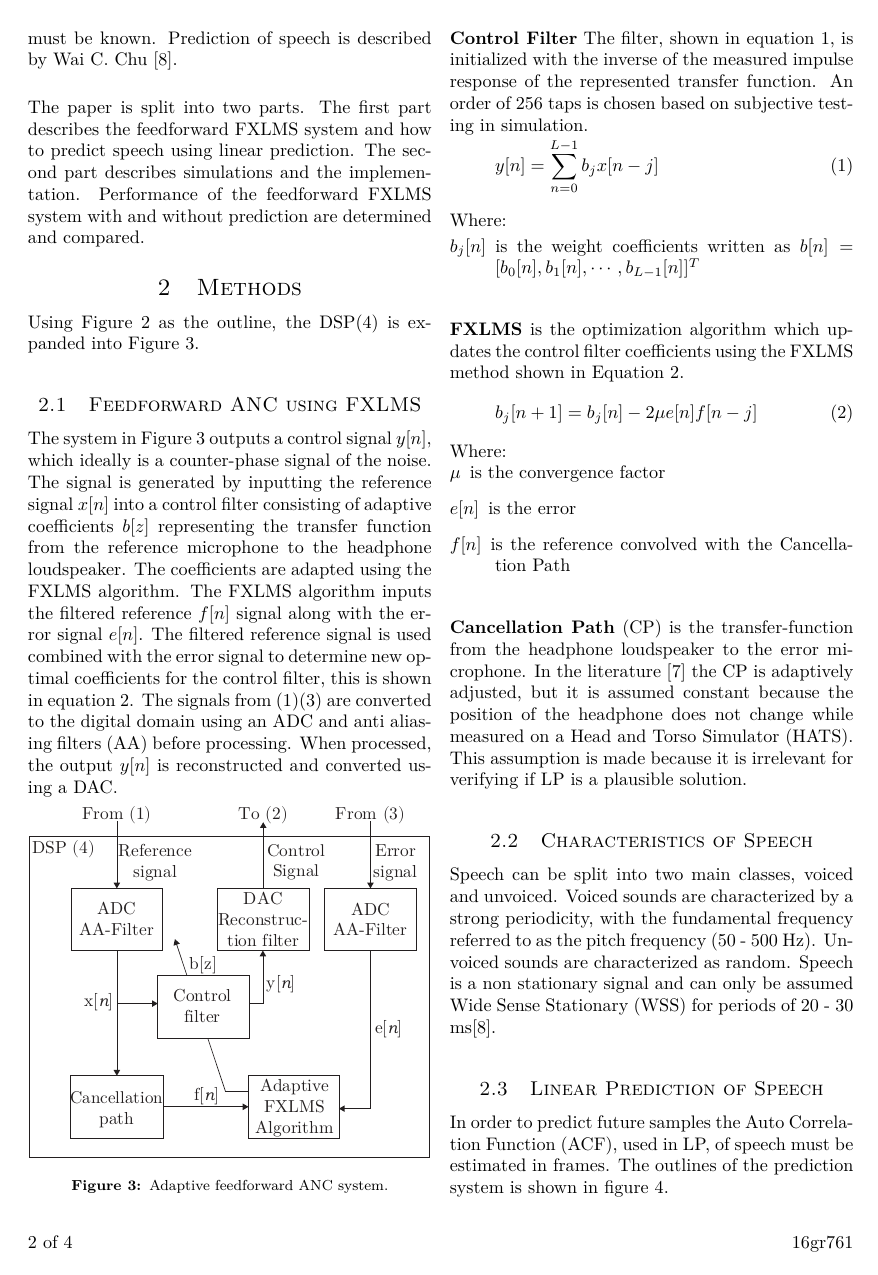
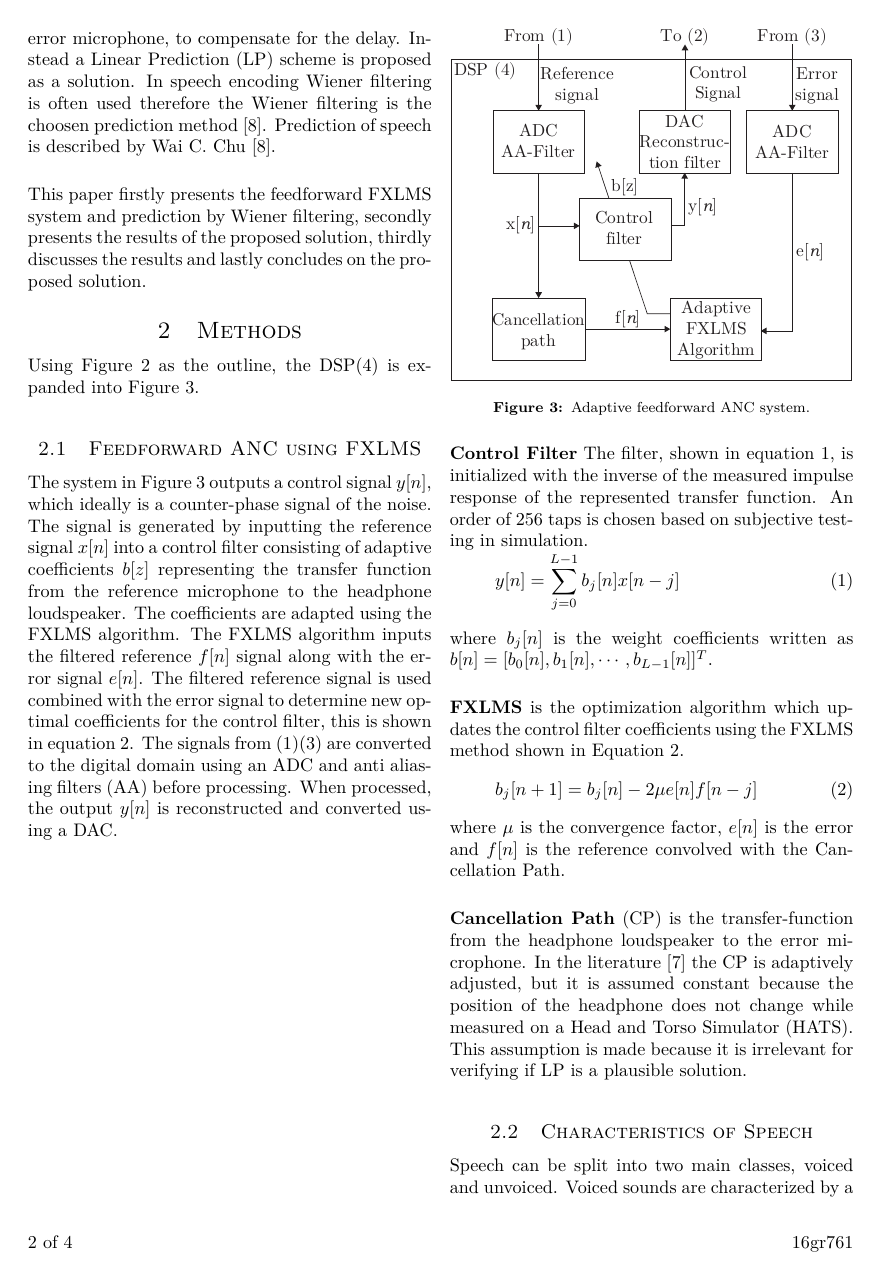
Before and after one commit to DieUbermensch/AAT7, a LaTeX thesis (Article/761Article.tex, which reads Article/1Article/Introduction.tex, Article/1Article/Methods.tex): page 2 of 4. Compiled offline with pdfLaTeX; TikZ figures are drawn from their code, not taken from saved files.

Commit message:
this is going straight to hell

```diff
--- a/Article/1Article/Introduction.tex
+++ b/Article/1Article/Introduction.tex
@@ -27,14 +27,16 @@ The problem of a feedforward system, shown in figure \ref{fig:SystemOverview}, i
 	\label{fig:SystemOverview}
 }
 
-When implemented in a real-time system delay will occur, introduced by sampling and processing of the signal. For instance, measured on a cost-wise $\Sigma\Delta$-converter a sampling/conversion delay in the range of 220 to 880 $\mu$s is introduced, depending on a sampling frequency of 192 kHz to 48 kHz respectively. Assuming a $\text{0}^{\circ}$ angle of incident, which is the ideal case, the reference microphone must be placed 75.5 mm to 302 mm further out from the error microphone, to compensate for the delay. In order to compensate for the introduced delay a Linear Prediction (LP)-scheme is proposed as a solution.
+When implemented in a real-time system delay will occur, introduced by sampling and processing of the signal. For instance, measured on a cost-wise $\Sigma\Delta$ -converter\footnote{TLV320AIC3204} a sampling/conversion delay in the range of 220 $\mu$s to 880 $\mu$s is introduced, depending on a sampling frequency of 192 kHz to 48 kHz respectively. Assuming a $\text{0}^{\circ}$ angle of incident, which is the ideal case, the reference microphone must be placed 75.5 mm to 302 mm further out from the error microphone, to compensate for the delay. Instead a Linear Prediction (LP) scheme is proposed as a solution. In speech encoding Wiener filtering is often used therefore the Wiener filtering is the choosen prediction method \cite{Speech}.
 % This reduces computation time and overall
 %Consumer ANC headphones has a bandwidth that does not cover the entire frequency area of speech. This paper examines how to extend the bandwidth.
 %To increase bandwidth a prediction algorithm is proposed as a potential solution.
-In order to do prediction, certain signal characteristics must be known. Prediction of speech is described by Wai C. Chu \cite{Speech}.
+Prediction of speech is described by Wai C. Chu \cite{Speech}.
 %In this paper we will combine the reference solution with the prediction of speech to increase the bandwidth of a real time system.
 
-The paper is split into two parts. The first part describes the feedforward FXLMS system and how to predict speech using linear prediction. The second part describes simulations and the implementation. Performance of the feedforward FXLMS system with and without prediction are determined and compared.
+%The paper is split into two parts. The first part describes the feedforward FXLMS system and how to predict speech using linear prediction. The second part describes simulations and the implementation. Performance of the feedforward FXLMS system with and without prediction are determined and compared.
+
+This paper firstly presents the feedforward FXLMS system and prediction by Wiener filtering, secondly presents the results of the proposed solution, thirdly discusses the results and lastly concludes on the proposed solution.
 
 %why performance decreases with increased frequency and
 
--- a/Article/1Article/Methods.tex
+++ b/Article/1Article/Methods.tex
@@ -39,25 +39,15 @@ The system in \autoref{fig:ANCFeedforward} outputs a control signal $y[n]$, whic
 \textbf{Control Filter} The filter, shown in equation \ref{eq:Output}, is initialized with the inverse of the measured impulse response of the represented transfer function. An order of 256 taps is chosen based on subjective testing in simulation.
 \vspace{-3mm} % yeah I know - Sorry Mikkel!
 \begin{equation}\label{eq:Output}
-y[n]=\sum_{n=0}^{L-1}b_jx[n-j]
+y[n]=\sum_{j=0}^{L-1}b_j[n]x[n-j]
 \end{equation}
-Where:
-\vspace{-7mm} % yeah I know - Sorry Mikkel!
-\begin{description}
-	\item[\text{$b_j[n]$}] is the weight coefficients written as  $b[n]=[b_0[n],b_1[n], \cdots, b_{L-1}[n]]^T$
-\end{description}
+where $b_j[n]$ is the weight coefficients written as  $b[n]=[b_0[n],b_1[n], \cdots, b_{L-1}[n]]^T$.
 
 \textbf{FXLMS} is the optimization algorithm which updates the control filter coefficients using the FXLMS method shown in \autoref{eq:FXLMS}.
 \begin{equation}\label{eq:FXLMS}
 b_j[n+1] = b_j[n] - 2\mu e[n]f[n-j]
 \end{equation}
-Where:
-\vspace{-8mm} % yeah I know - Sorry Mikkel!
-\begin{description}
-	\item[\text{$\mu$}] is the convergence factor
-	\item[\text{$e[n]$}] is the error
-	\item[\text{$f[n]$}] is the reference convolved with the Cancellation Path
-\end{description}
+where $\mu$ is the convergence factor, $e[n]$ is the error and $f[n]$ is the reference convolved with the Cancellation Path.
 
 \textbf{Cancellation Path} (CP) is the transfer-function from the headphone loudspeaker to the error microphone. In the literature \cite{Hansen} the CP is adaptively adjusted, but it is assumed constant because the position of the headphone does not change while measured on a Head and Torso Simulator (HATS). This assumption is made because it is irrelevant for verifying if LP is a plausible solution.
 
```
Also changed, not shown: Article/1Article/Conclusion.tex (+3 -0 lines), Article/1Article/Formalia.tex (+1 -1 lines), Article/1Article/Introduction.tex (4 more changed lines), Article/1Article/Methods.tex (31 more changed lines).
